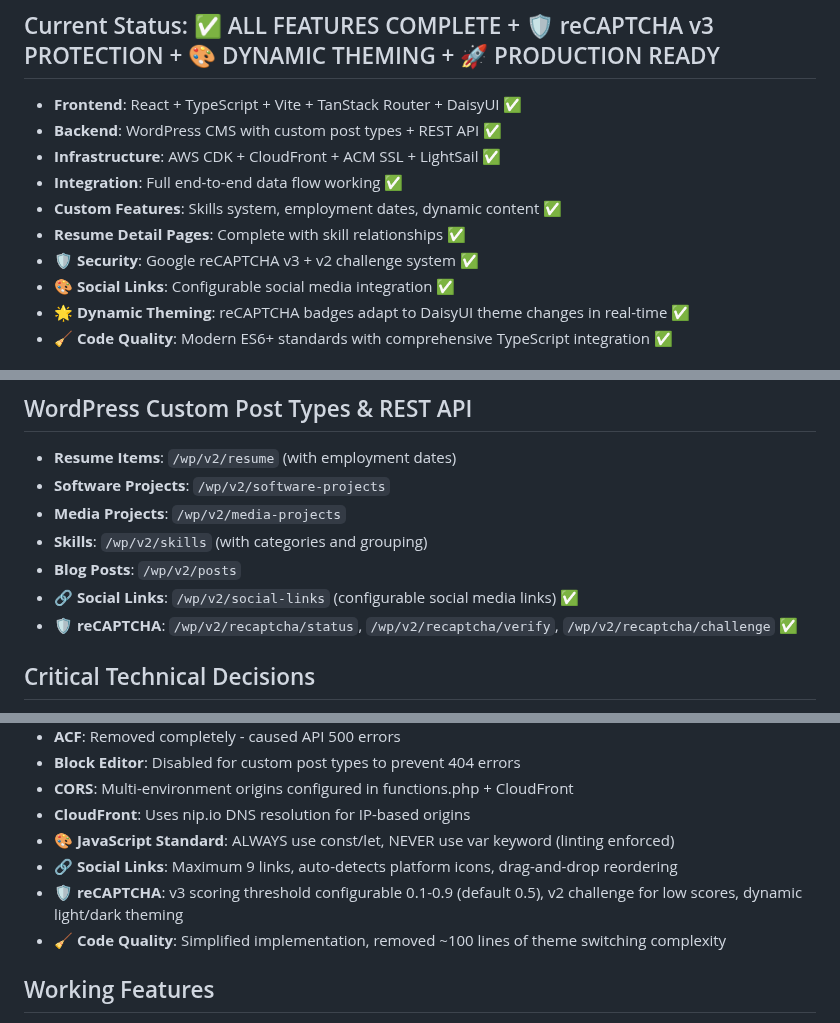
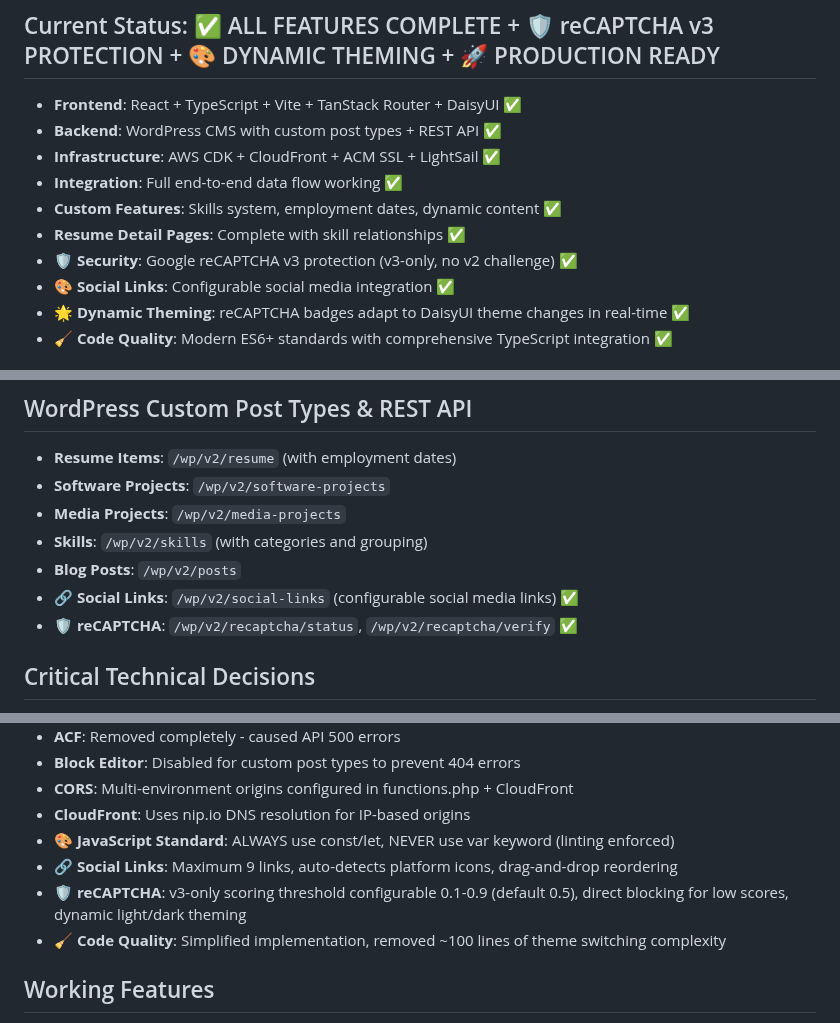
Before and after one commit to rae004/rae-dev-portfolio-2026, a Markdown page: CLAUDE.md, 3 parts joined by grey strips. GitHub-like rendering.

```diff
--- a/CLAUDE.md
+++ b/CLAUDE.md
@@ -10,7 +10,7 @@ Modern portfolio website for Robert Engel showcasing career journey from music i
 - **Integration**: Full end-to-end data flow working ✅
 - **Custom Features**: Skills system, employment dates, dynamic content ✅
 - **Resume Detail Pages**: Complete with skill relationships ✅
-- **🛡️ Security**: Google reCAPTCHA v3 + v2 challenge system ✅
+- **🛡️ Security**: Google reCAPTCHA v3 protection (v3-only, no v2 challenge) ✅
 - **🎨 Social Links**: Configurable social media integration ✅
 - **🌟 Dynamic Theming**: reCAPTCHA badges adapt to DaisyUI theme changes in real-time ✅
 - **🧹 Code Quality**: Modern ES6+ standards with comprehensive TypeScript integration ✅
@@ -81,7 +80,7 @@ Modern portfolio website for Robert Engel showcasing career journey from music i
 - **Skills**: `/wp/v2/skills` (with categories and grouping)
 - **Blog Posts**: `/wp/v2/posts`
 - **🔗 Social Links**: `/wp/v2/social-links` (configurable social media links) ✅
-- **🛡️ reCAPTCHA**: `/wp/v2/recaptcha/status`, `/wp/v2/recaptcha/verify`, `/wp/v2/recaptcha/challenge` ✅
+- **🛡️ reCAPTCHA**: `/wp/v2/recaptcha/status`, `/wp/v2/recaptcha/verify` ✅
 
 ## Critical Technical Decisions
 1. **DaisyUI v4.12.10**: MUST stay on v4.x - v5.x breaks themes
@@ -234,7 +233,7 @@ curl -s "http://localhost:8080/?rest_route=/wp/v2/recaptcha/status" | jq
 - **CloudFront**: Uses nip.io DNS resolution for IP-based origins
 - **🎨 JavaScript Standard**: ALWAYS use const/let, NEVER use var keyword (linting enforced)
 - **🔗 Social Links**: Maximum 9 links, auto-detects platform icons, drag-and-drop reordering
-- **🛡️ reCAPTCHA**: v3 scoring threshold configurable 0.1-0.9 (default 0.5), v2 challenge for low scores, dynamic light/dark theming
+- **🛡️ reCAPTCHA**: v3-only scoring threshold configurable 0.1-0.9 (default 0.5), direct blocking for low scores, dynamic light/dark theming
 - **🧹 Code Quality**: Simplified implementation, removed ~100 lines of theme switching complexity
 
 ## Working Features
```
Also changed, not shown: other parts of CLAUDE.md (+13 -14 lines).
